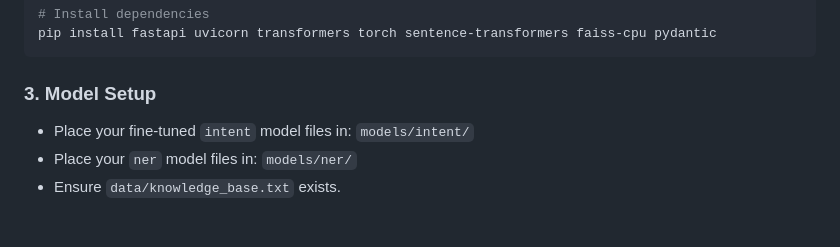
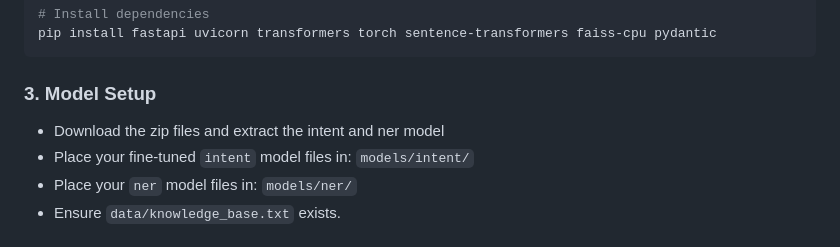
Before and after one commit to Saketh2611/fine_tune_BERT, a Markdown page: README.md, the part around the change. Rendered like a GitHub page.

Commit message:
Update README with model setup instructions
Added instructions for model setup in README.

````diff
--- a/README.md
+++ b/README.md
@@ -82,6 +82,7 @@ pip install fastapi uvicorn transformers torch sentence-transformers faiss-cpu p
 ```
 
 ### 3. Model Setup
+* Download the zip files and extract the intent and ner model
 * Place your fine-tuned `intent` model files in: `models/intent/`
 * Place your `ner` model files in: `models/ner/`
 * Ensure `data/knowledge_base.txt` exists.
````
